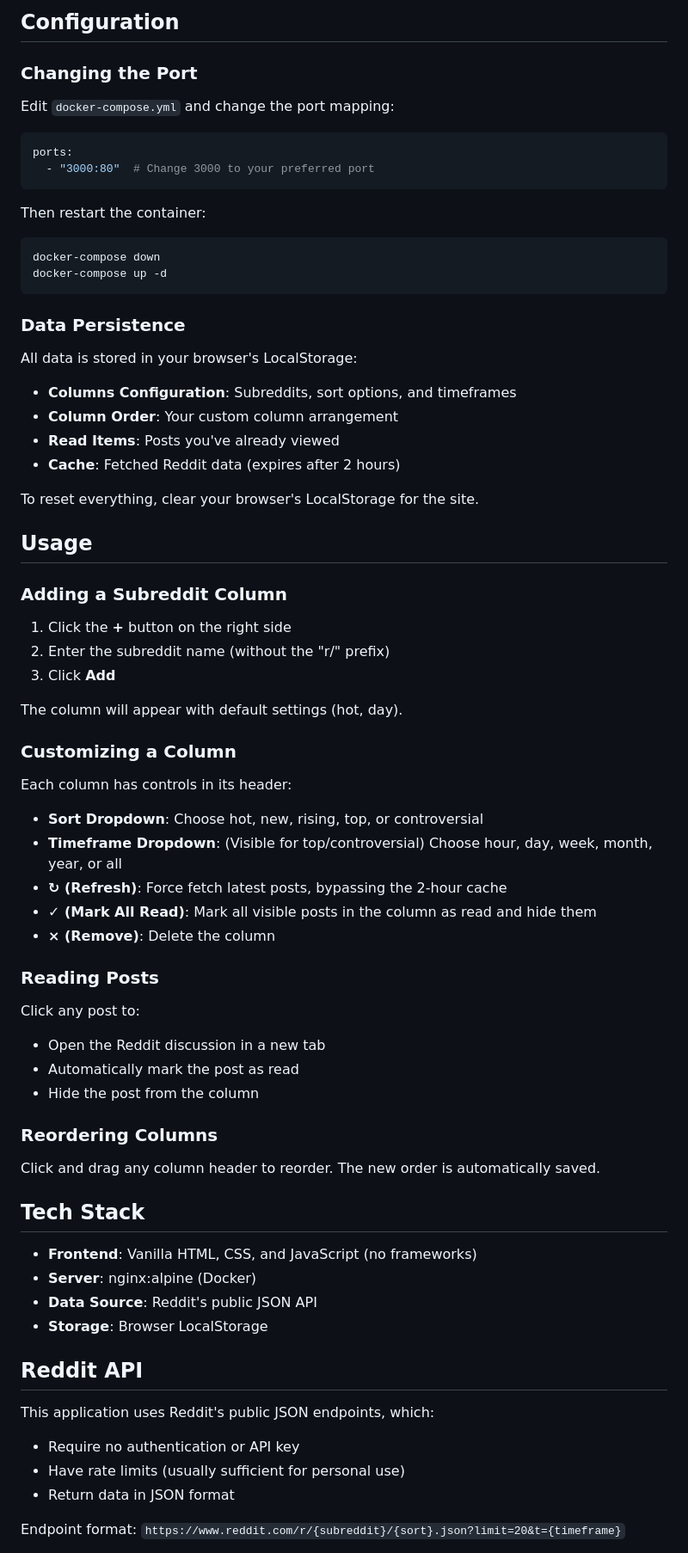
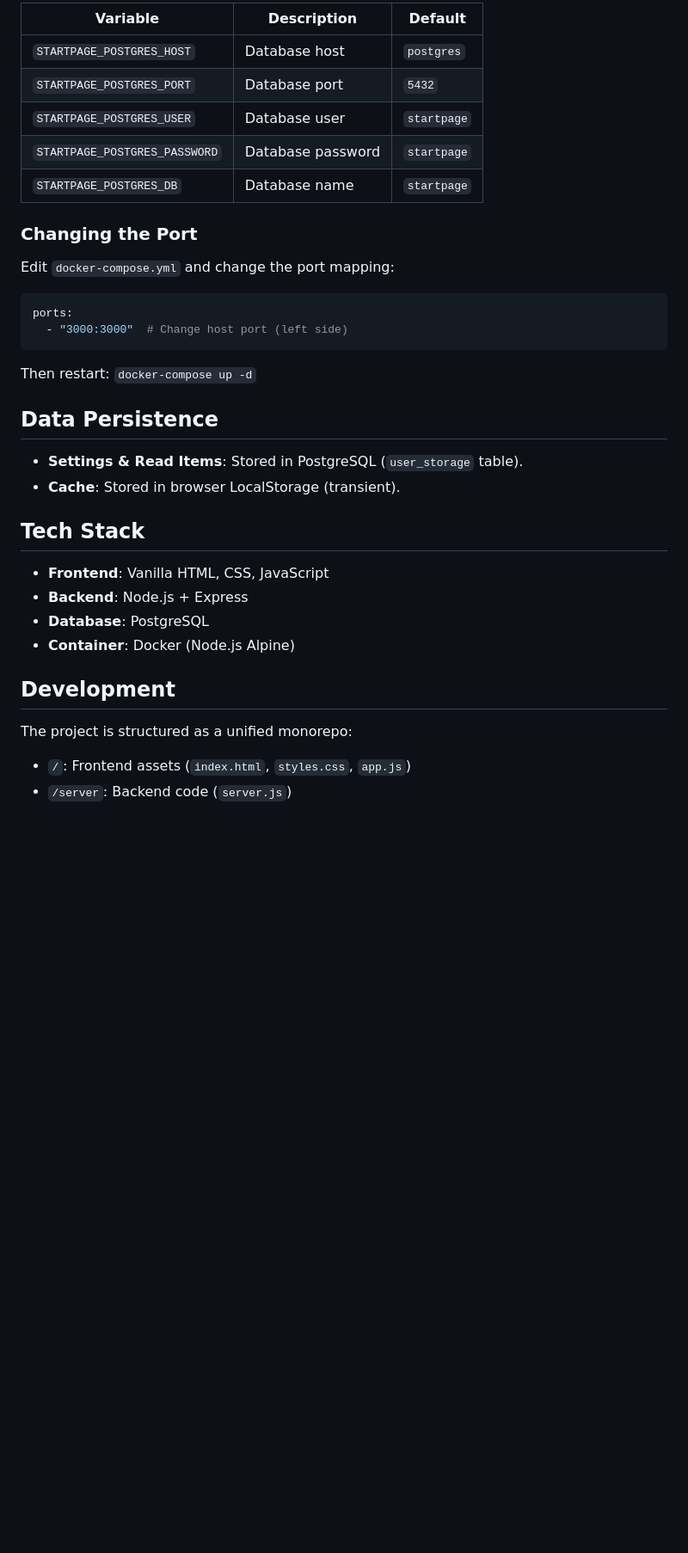
Before and after one commit to martokk/start-page, a Markdown page: README.md, the part around one of its changes. Shown at 86% size. GitHub-like rendering; blank space fills up the shorter version.

````diff
--- a/README.md
+++ b/README.md
@@ -71,5 +70,11 @@ No build process required.
 
-## Configuration
+| Variable | Description | Default |
+|----------|-------------|---------|
+| `STARTPAGE_POSTGRES_HOST` | Database host | `postgres` |
+| `STARTPAGE_POSTGRES_PORT` | Database port | `5432` |
+| `STARTPAGE_POSTGRES_USER` | Database user | `startpage` |
+| `STARTPAGE_POSTGRES_PASSWORD` | Database password | `startpage` |
+| `STARTPAGE_POSTGRES_DB` | Database name | `startpage` |
 
 ### Changing the Port
 
@@ -77,70 +82,27 @@ Edit `docker-compose.yml` and change the port mapping:
 
 ```yaml
 ports:
-  - "3000:80"  # Change 3000 to your preferred port
+  - "3000:3000"  # Change host port (left side)
 ```
 
-Then restart the container:
-```bash
-docker-compose down
-docker-compose up -d
-```
+Then restart: `docker-compose up -d`
 
-### Data Persistence
+## Data Persistence
 
-All data is stored in your browser's LocalStorage:
-
-- **Columns Configuration**: Subreddits, sort options, and timeframes
-- **Column Order**: Your custom column arrangement
-- **Read Items**: Posts you've already viewed
-- **Cache**: Fetched Reddit data (expires after 2 hours)
-
-To reset everything, clear your browser's LocalStorage for the site.
-
-## Usage
-
-### Adding a Subreddit Column
-
-1. Click the **+** button on the right side
-2. Enter the subreddit name (without the "r/" prefix)
-3. Click **Add**
-
-The column will appear with default settings (hot, day).
-
-### Customizing a Column
-
-Each column has controls in its header:
-
-- **Sort Dropdown**: Choose hot, new, rising, top, or controversial
-- **Timeframe Dropdown**: (Visible for top/controversial) Choose hour, day, week, month, year, or all
-- **↻ (Refresh)**: Force fetch latest posts, bypassing the 2-hour cache
-- **✓ (Mark All Read)**: Mark all visible posts in the column as read and hide them
-- **× (Remove)**: Delete the column
-
-### Reading Posts
-
-Click any post to:
-- Open the Reddit discussion in a new tab
-- Automatically mark the post as read
-- Hide the post from the column
-
-### Reordering Columns
-
-Click and drag any column header to reorder. The new order is automatically saved.
+- **Settings & Read Items**: Stored in PostgreSQL (`user_storage` table).
+- **Cache**: Stored in browser LocalStorage (transient).
 
 ## Tech Stack
 
-- **Frontend**: Vanilla HTML, CSS, and JavaScript (no frameworks)
-- **Server**: nginx:alpine (Docker)
-- **Data Source**: Reddit's public JSON API
-- **Storage**: Browser LocalStorage
+- **Frontend**: Vanilla HTML, CSS, JavaScript
+- **Backend**: Node.js + Express
+- **Database**: PostgreSQL
+- **Container**: Docker (Node.js Alpine)
 
-## Reddit API
+## Development
 
-This application uses Reddit's public JSON endpoints, which:
-- Require no authentication or API key
-- Have rate limits (usually sufficient for personal use)
-- Return data in JSON format
+The project is structured as a unified monorepo:
 
-Endpoint format: `https://www.reddit.com/r/{subreddit}/{sort}.json?limit=20&t={timeframe}`
+- `/`: Frontend assets (`index.html`, `styles.css`, `app.js`)
+- `/server`: Backend code (`server.js`)
 
````
Also changed, not shown: other parts of README.md (+18 -56 lines).
